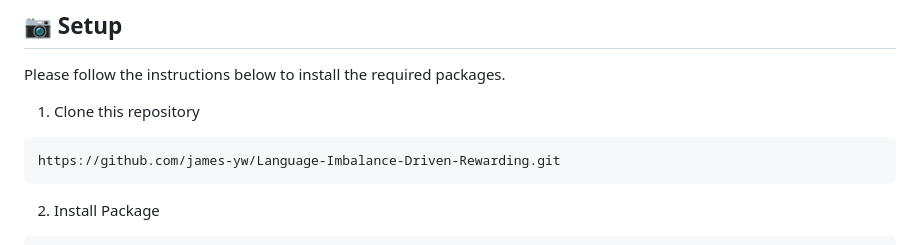
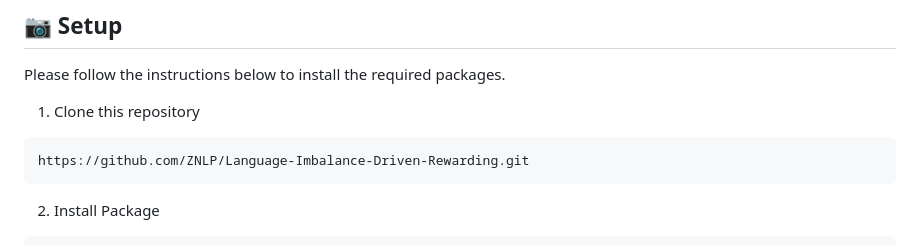
Before and after one commit to ZNLP/Language-Imbalance-Driven-Rewarding, a Markdown page: README.md, the part around one of its changes. Rendered like a GitHub page.

````diff
--- a/README.md
+++ b/README.md
@@ -52,7 +52,7 @@ Please follow the instructions below to install the required packages.
 1. Clone this repository
 
 ```bash
-https://github.com/james-yw/Language-Imbalance-Driven-Rewarding.git
+https://github.com/ZNLP/Language-Imbalance-Driven-Rewarding.git
 ```
 
 2. Install Package
````
Also changed, not shown: other parts of README.md (+1 -1 lines).
